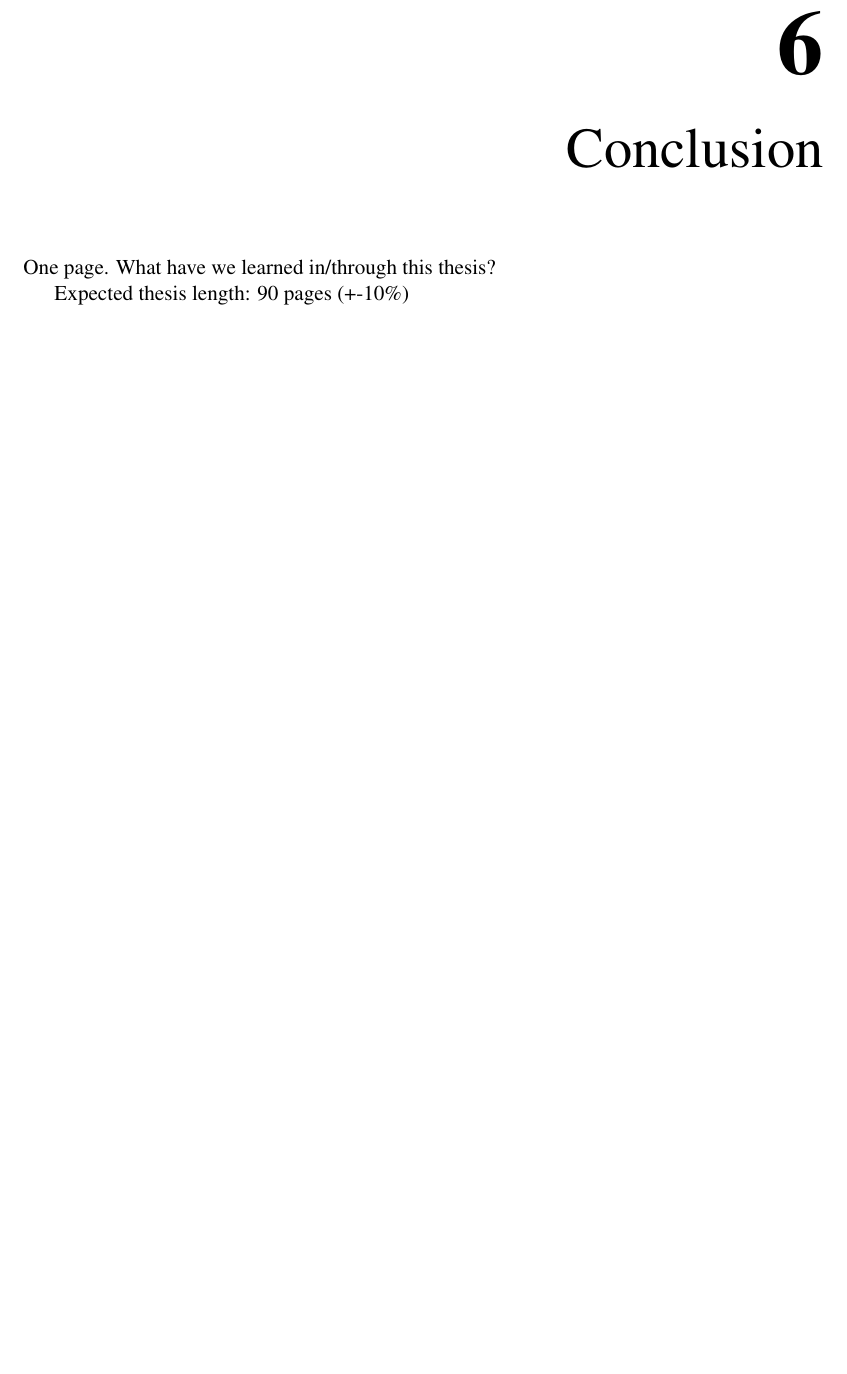
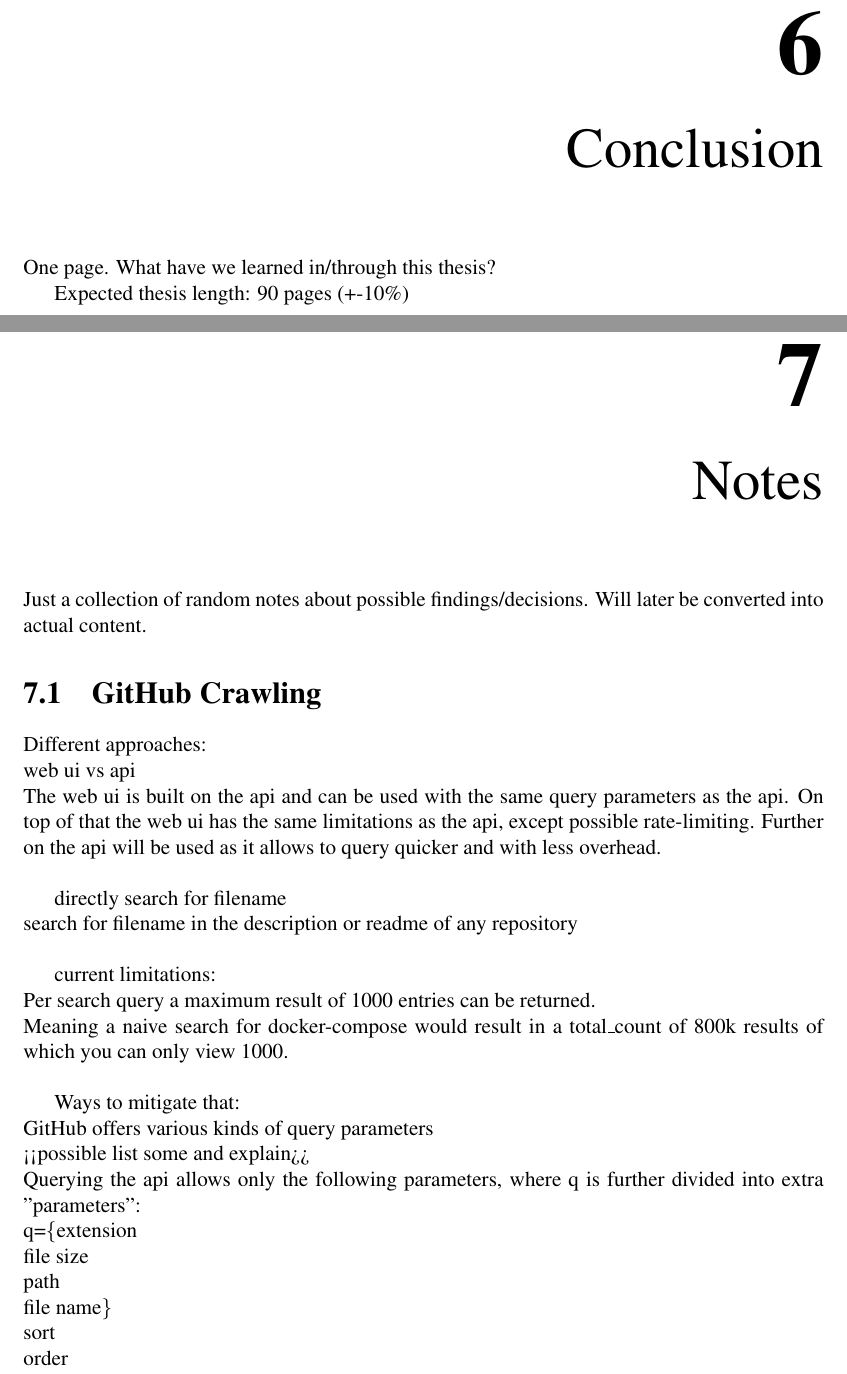
Before and after one commit to Langleu/MA_Thesis, a LaTeX thesis (thesis.tex, which reads sections/notes.tex): part of page 29 of 30 before the commit and two parts of pages 29 and 31 of 33 after it, the two joined at a grey line, cut so that both start at the same text, the shorter picture padded with empty space. Compiled offline with pdfLaTeX.

Commit message:
Update on Overleaf.

```diff
--- /dev/null
+++ b/sections/notes.tex
@@ -0,0 +1,28 @@
+\chapter{Notes}
+
+Just a collection of random notes about possible findings/decisions. Will later be converted into actual content.
+
+\section{GitHub Crawling}
+
+Different approaches:\\
+web ui vs api\\
+The web ui is built on the api and can be used with the same query parameters as the api. On top of that the web ui has the same limitations as the api, except possible rate-limiting. Further on the api will be used as it allows to query quicker and with less overhead.\\
+
+directly search for filename\\
+search for filename in the description or readme of any repository\\
+
+current limitations:\\
+Per search query a maximum result of 1000 entries can be returned.\\
+Meaning a naive search for docker-compose would result in a total\_count of 800k results of which you can only view 1000.\\
+
+Ways to mitigate that:\\
+GitHub offers various kinds of query parameters\\
+<<possible list some and explain>>\\
+Querying the api allows only the following parameters, where q is further divided into extra "parameters":\\
+q=\{extension\\
+file size\\
+path\\
+file name\}\\
+sort\\
+order\\
+page\\
```
Also changed, not shown: thesis.tex (+2 -0 lines), sections/notes.tex (22 more changed lines).
